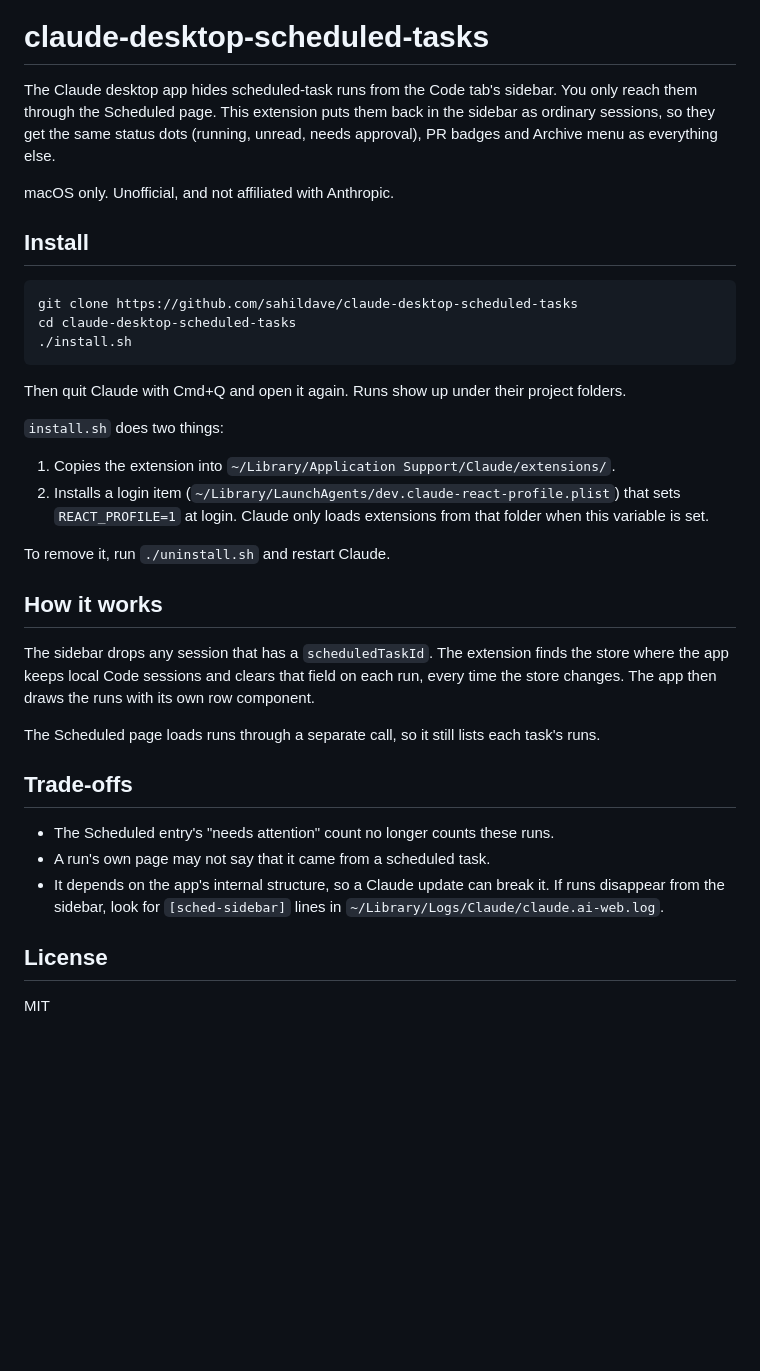
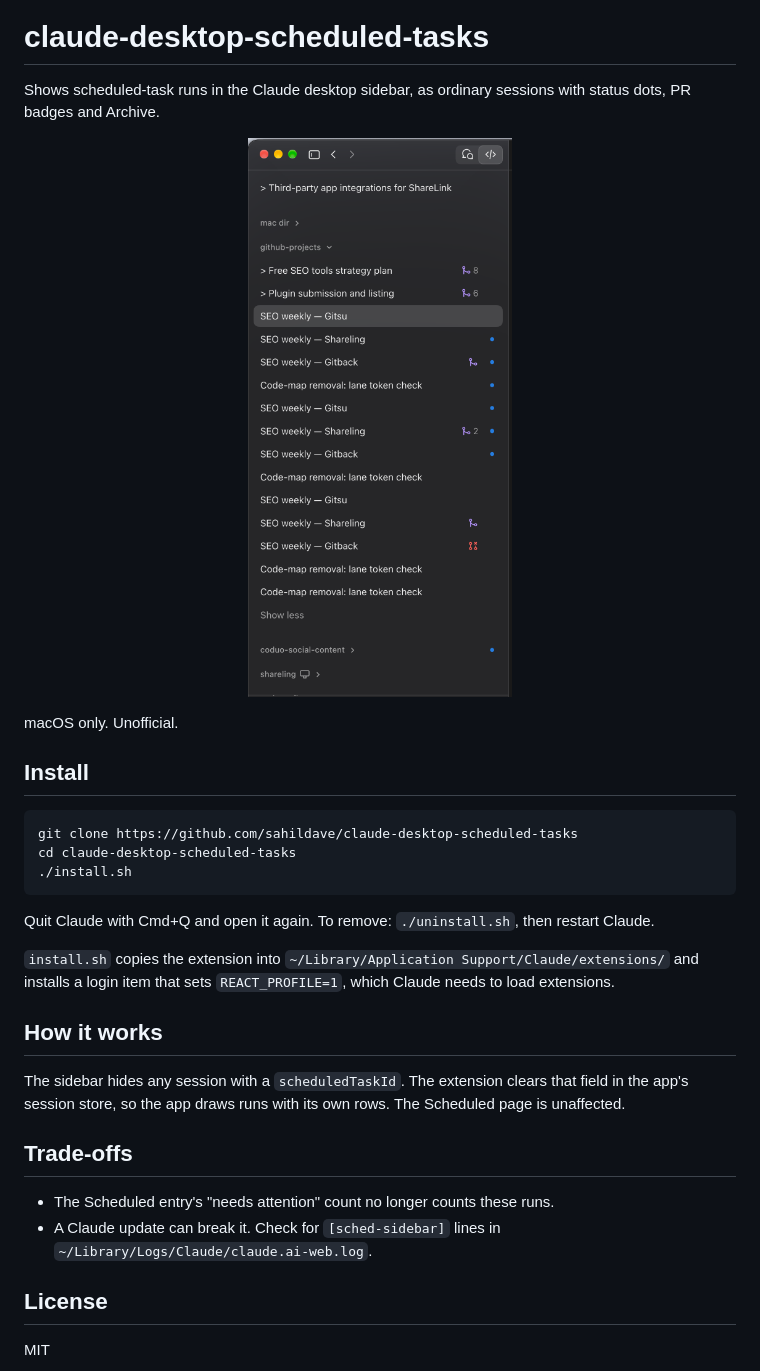
Before and after one commit to sahildave/claude-desktop-scheduled-tasks, a Markdown page: README.md, the part around one of its changes. GitHub-like rendering; pictures changed too: assets/sidebar.png (added); blank space fills up the shorter version.

Commit message:
Add banner, sidebar screenshot and coduo footer; trim README

````diff
--- a/README.md
+++ b/README.md
@@ -1,8 +3,10 @@
 # claude-desktop-scheduled-tasks
 
-The Claude desktop app hides scheduled-task runs from the Code tab's sidebar. You only reach them through the Scheduled page. This extension puts them back in the sidebar as ordinary sessions, so they get the same status dots (running, unread, needs approval), PR badges and Archive menu as everything else.
+Shows scheduled-task runs in the Claude desktop sidebar, as ordinary sessions with status dots, PR badges and Archive.
 
-macOS only. Unofficial, and not affiliated with Anthropic.
+<p align="center"><img src="assets/sidebar.png" width="420" alt="Scheduled runs in the Claude desktop sidebar"></p>
+
+macOS only. Unofficial.
 
 ## Install
 
@@ -12,26 +16,18 @@ cd claude-desktop-scheduled-tasks
 ./install.sh
 ```
 
-Then quit Claude with Cmd+Q and open it again. Runs show up under their project folders.
+Quit Claude with Cmd+Q and open it again. To remove: `./uninstall.sh`, then restart Claude.
 
-`install.sh` does two things:
-
-1. Copies the extension into `~/Library/Application Support/Claude/extensions/`.
-2. Installs a login item (`~/Library/LaunchAgents/dev.claude-react-profile.plist`) that sets `REACT_PROFILE=1` at login. Claude only loads extensions from that folder when this variable is set.
-
-To remove it, run `./uninstall.sh` and restart Claude.
+`install.sh` copies the extension into `~/Library/Application Support/Claude/extensions/` and installs a login item that sets `REACT_PROFILE=1`, which Claude needs to load extensions.
 
 ## How it works
 
-The sidebar drops any session that has a `scheduledTaskId`. The extension finds the store where the app keeps local Code sessions and clears that field on each run, every time the store changes. The app then draws the runs with its own row component.
-
-The Scheduled page loads runs through a separate call, so it still lists each task's runs.
+The sidebar hides any session with a `scheduledTaskId`. The extension clears that field in the app's session store, so the app draws runs with its own rows. The Scheduled page is unaffected.
 
 ## Trade-offs
 
 - The Scheduled entry's "needs attention" count no longer counts these runs.
-- A run's own page may not say that it came from a scheduled task.
-- It depends on the app's internal structure, so a Claude update can break it. If runs disappear from the sidebar, look for `[sched-sidebar]` lines in `~/Library/Logs/Claude/claude.ai-web.log`.
+- A Claude update can break it. Check for `[sched-sidebar]` lines in `~/Library/Logs/Claude/claude.ai-web.log`.
 
 ## License
 
````
Also changed, not shown: other parts of README.md (+23 -0 lines), assets/banner.png (added).
